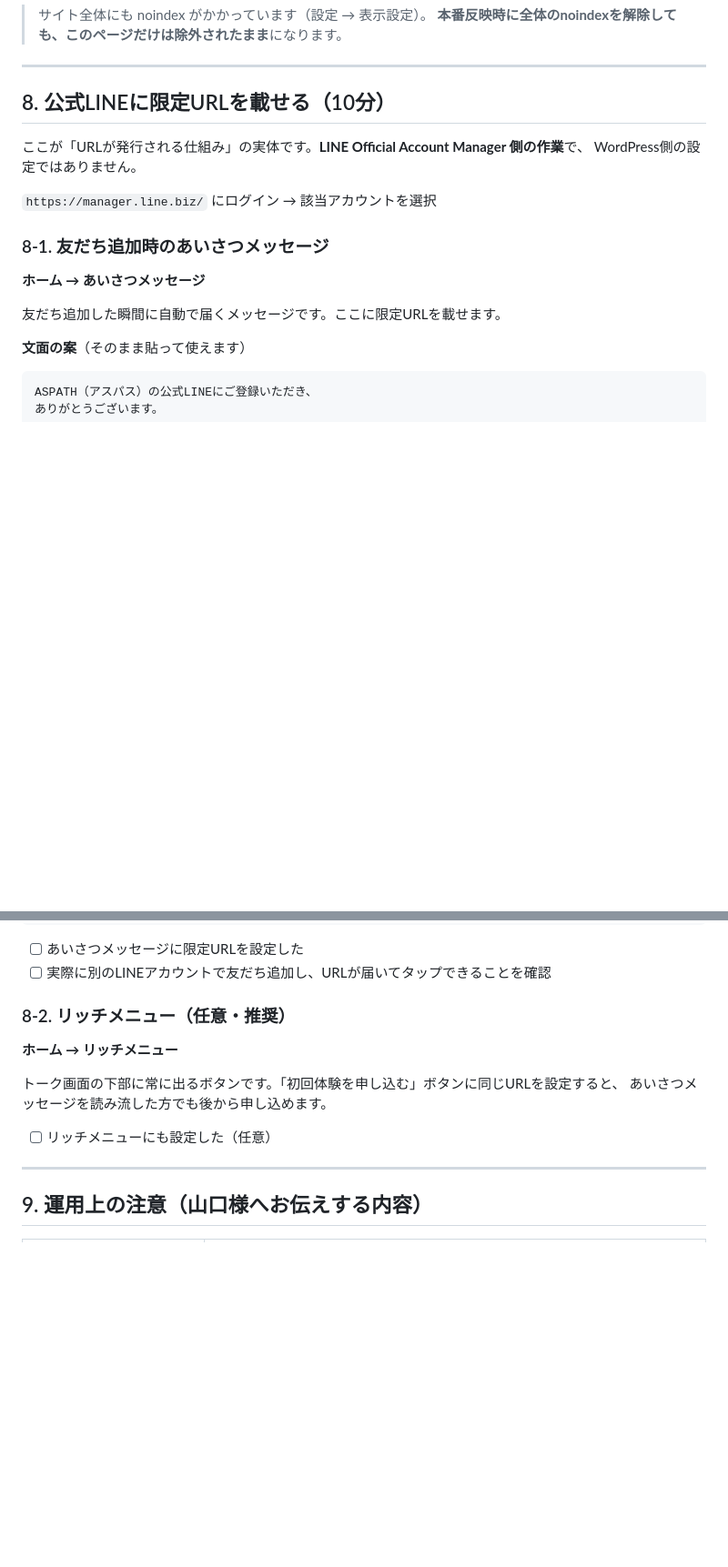
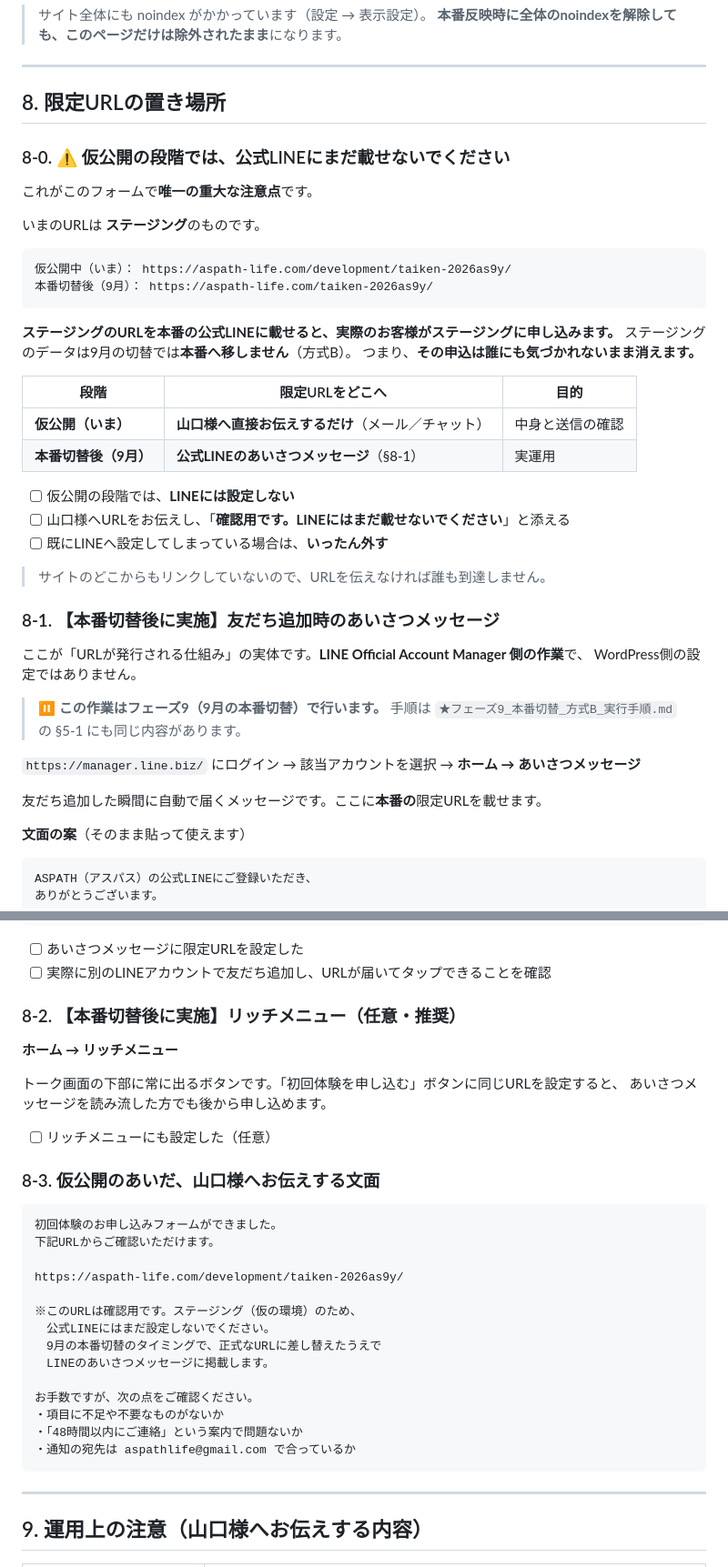
Before and after one commit to Kkenjis/dev-aspath-life, a Markdown page: _wp移行素材/★初回体験フォーム_限定URL_実行手順.md, 2 parts joined by grey strips. Shown at 91% size. GitHub-like rendering; blank space fills up the shorter version.

Commit message:
docs: 仮公開中は限定URLを公式LINEに載せない旨を明記（申込消失の防止）
ステージングのURLをLINEに載せると、実際の申込がステージングDBに入る。
方式Bではステージングを本番へ移さないため、その申込は失われる。
・仮公開中は山口様への確認用として伝えるだけにする
・LINEへの掲載は本番切替後（/development を除いたURL）に行う
・山口様へお伝えする文面（§8-3）を追加

````diff
--- a/_wp移行素材/★初回体験フォーム_限定URL_実行手順.md
+++ b/_wp移行素材/★初回体験フォーム_限定URL_実行手順.md
@@ -176,18 +176,45 @@ powershell -ExecutionPolicy Bypass -File ".\テーマを作る.ps1"
 
 ---
 
-## 8. 公式LINEに限定URLを載せる（10分）
+## 8. 限定URLの置き場所
+
+### 8-0. ⚠ 仮公開の段階では、公式LINEにまだ載せないでください
+
+これがこのフォームで**唯一の重大な注意点**です。
+
+いまのURLは **ステージング**のものです。
+
+```
+仮公開中（いま）： https://aspath-life.com/development/taiken-2026as9y/
+本番切替後（9月）： https://aspath-life.com/taiken-2026as9y/
+```
+
+**ステージングのURLを本番の公式LINEに載せると、実際のお客様がステージングに申し込みます。**
+ステージングのデータは9月の切替では**本番へ移しません**（方式B）。
+つまり、**その申込は誰にも気づかれないまま消えます。**
+
+| 段階 | 限定URLをどこへ | 目的 |
+|---|---|---|
+| **仮公開（いま）** | **山口様へ直接お伝えするだけ**（メール／チャット） | 中身と送信の確認 |
+| **本番切替後（9月）** | **公式LINEのあいさつメッセージ**（§8-1） | 実運用 |
+
+- [ ] 仮公開の段階では、**LINEには設定しない**
+- [ ] 山口様へURLをお伝えし、「**確認用です。LINEにはまだ載せないでください**」と添える
+- [ ] 既にLINEへ設定してしまっている場合は、**いったん外す**
+
+> サイトのどこからもリンクしていないので、URLを伝えなければ誰も到達しません。
+
+### 8-1. 【本番切替後に実施】友だち追加時のあいさつメッセージ
 
 ここが「URLが発行される仕組み」の実体です。**LINE Official Account Manager 側の作業**で、
 WordPress側の設定ではありません。
 
-`https://manager.line.biz/` にログイン → 該当アカウントを選択
+> ⏸ **この作業はフェーズ9（9月の本番切替）で行います。**
+> 手順は `★フェーズ9_本番切替_方式B_実行手順.md` の §5-1 にも同じ内容があります。
 
-### 8-1. 友だち追加時のあいさつメッセージ
+`https://manager.line.biz/` にログイン → 該当アカウントを選択 → **ホーム → あいさつメッセージ**
 
-**ホーム → あいさつメッセージ**
-
-友だち追加した瞬間に自動で届くメッセージです。ここに限定URLを載せます。
+友だち追加した瞬間に自動で届くメッセージです。ここに**本番の**限定URLを載せます。
 
 **文面の案**（そのまま貼って使えます）
 
@@ -211,7 +238,7 @@ https://aspath-life.com/（ここに作成したURL）
 - [ ] あいさつメッセージに限定URLを設定した
 - [ ] 実際に別のLINEアカウントで友だち追加し、URLが届いてタップできることを確認
 
-### 8-2. リッチメニュー（任意・推奨）
+### 8-2. 【本番切替後に実施】リッチメニュー（任意・推奨）
 
 **ホーム → リッチメニュー**
 
@@ -219,6 +246,25 @@ https://aspath-life.com/（ここに作成したURL）
 あいさつメッセージを読み流した方でも後から申し込めます。
 
 - [ ] リッチメニューにも設定した（任意）
+
+### 8-3. 仮公開のあいだ、山口様へお伝えする文面
+
+```
+初回体験のお申し込みフォームができました。
+下記URLからご確認いただけます。
+
+https://aspath-life.com/development/taiken-2026as9y/
+
+※このURLは確認用です。ステージング（仮の環境）のため、
+　公式LINEにはまだ設定しないでください。
+　9月の本番切替のタイミングで、正式なURLに差し替えたうえで
+　LINEのあいさつメッセージに掲載します。
+
+お手数ですが、次の点をご確認ください。
+・項目に不足や不要なものがないか
+・「48時間以内にご連絡」という案内で問題ないか
+・通知の宛先は aspathlife@gmail.com で合っているか
+```
 
 ---
 
````
Also changed, not shown: ★次にやること.md (+14 -0 lines).
